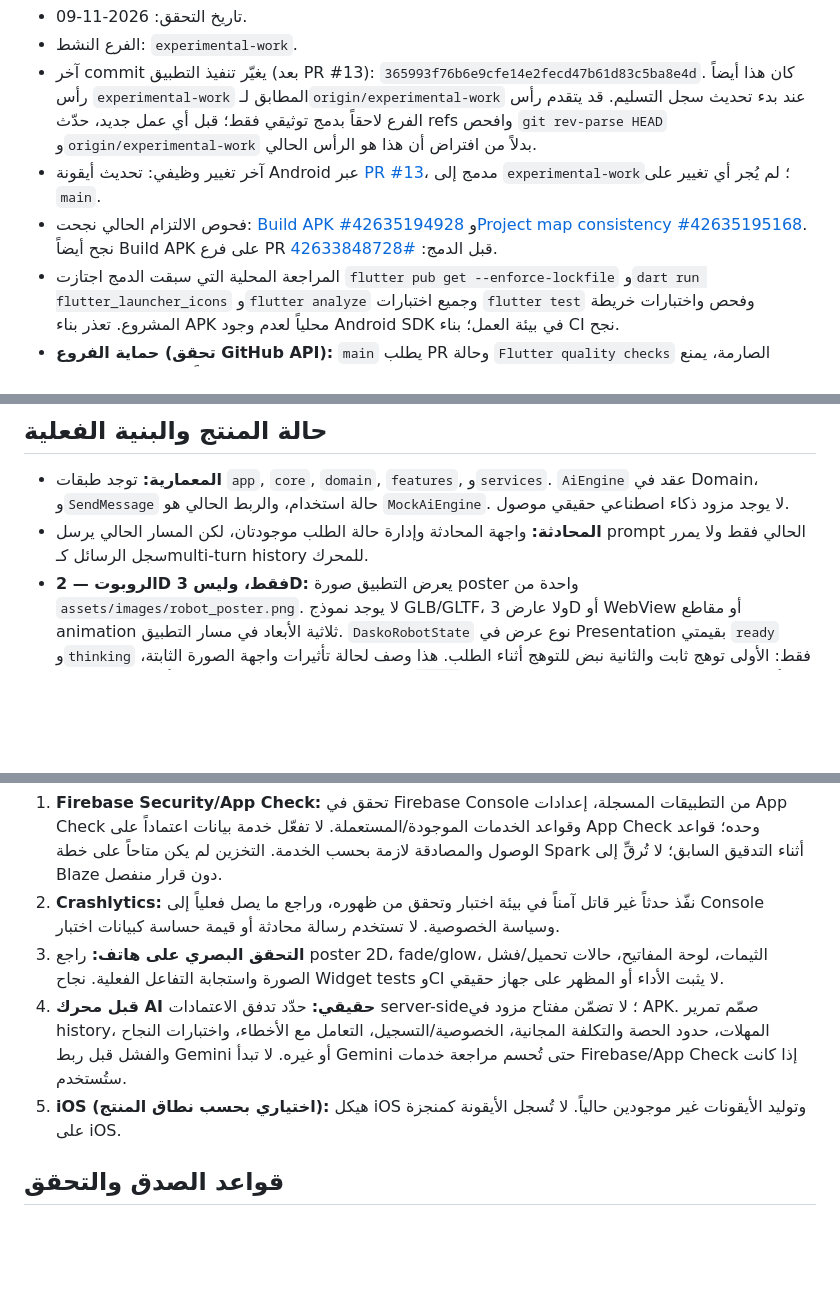
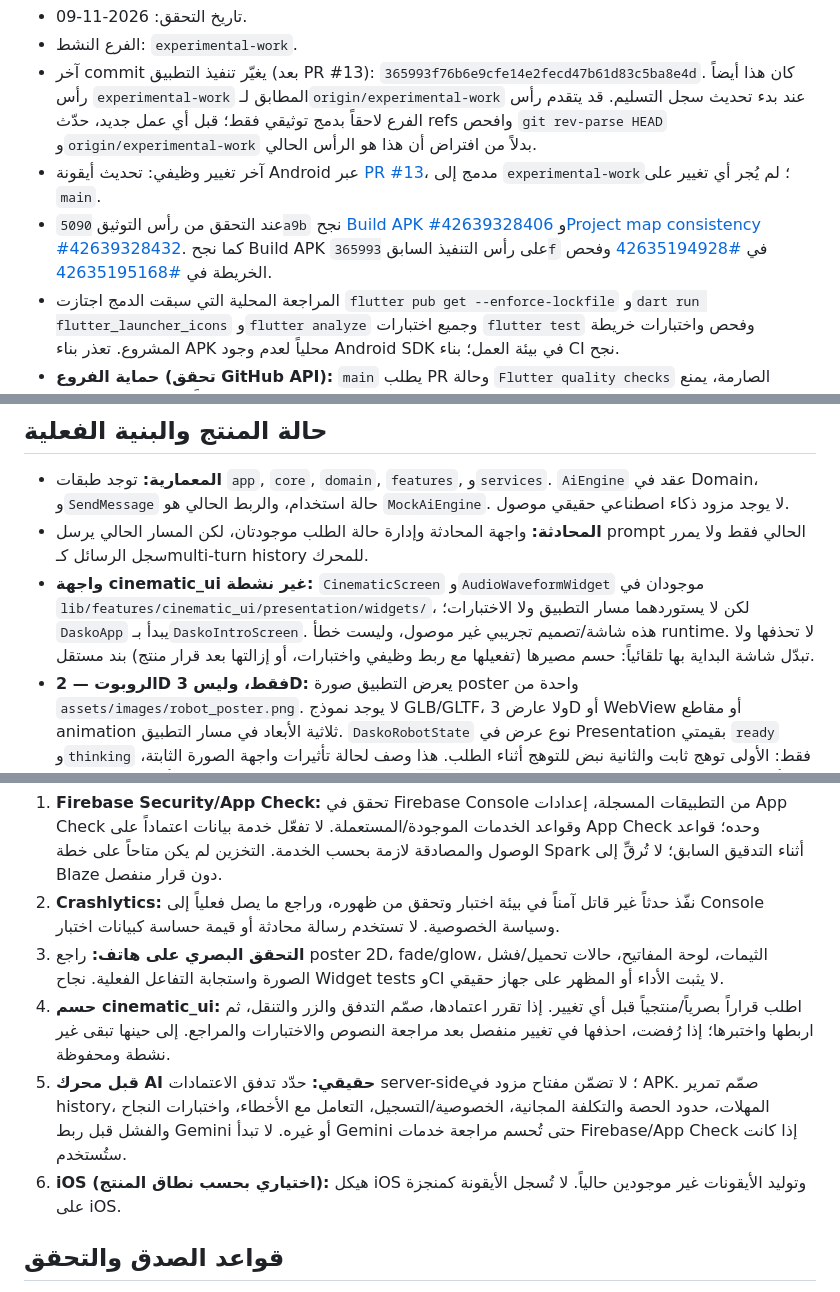
Before and after one commit to aysy46358-droid/Dasko_AI, a Markdown page: docs/PROJECT_CONTROL.md, 3 parts joined by grey strips. GitHub-like rendering; blank space fills up the shorter version.

```diff
--- a/docs/PROJECT_CONTROL.md
+++ b/docs/PROJECT_CONTROL.md
@@ -8,7 +8,7 @@
 - الفرع النشط: `experimental-work`.
 - آخر commit يغيّر تنفيذ التطبيق (بعد PR #13): `365993f76b6e9cfe14e2fecd47b61d83c5ba8e4d`. كان هذا أيضاً رأس `experimental-work` المطابق لـ`origin/experimental-work` عند بدء تحديث سجل التسليم. قد يتقدم رأس الفرع لاحقاً بدمج توثيقي فقط؛ قبل أي عمل جديد، حدّث refs وافحص `git rev-parse HEAD` و`origin/experimental-work` بدلاً من افتراض أن هذا هو الرأس الحالي.
 - آخر تغيير وظيفي: تحديث أيقونة Android عبر [PR #13](https://github.com/aysy46358-droid/Dasko_AI/pull/13)، مدمج إلى `experimental-work`؛ لم يُجر أي تغيير على `main`.
-- فحوص الالتزام الحالي نجحت: [Build APK #42635194928](https://github.com/aysy46358-droid/Dasko_AI/actions/runs/42635194928) و[Project map consistency #42635195168](https://github.com/aysy46358-droid/Dasko_AI/actions/runs/42635195168). نجح أيضاً Build APK على فرع PR قبل الدمج: [#42633848728](https://github.com/aysy46358-droid/Dasko_AI/actions/runs/42633848728).
+- عند التحقق من رأس التوثيق `5090a9b` نجح [Build APK #42639328406](https://github.com/aysy46358-droid/Dasko_AI/actions/runs/42639328406) و[Project map consistency #42639328432](https://github.com/aysy46358-droid/Dasko_AI/actions/runs/42639328432). كما نجح Build APK على رأس التنفيذ السابق `365993f` في [#42635194928](https://github.com/aysy46358-droid/Dasko_AI/actions/runs/42635194928) وفحص الخريطة في [#42635195168](https://github.com/aysy46358-droid/Dasko_AI/actions/runs/42635195168).
 - المراجعة المحلية التي سبقت الدمج اجتازت `flutter pub get --enforce-lockfile` و`dart run flutter_launcher_icons` و`flutter analyze` وجميع اختبارات `flutter test` وفحص واختبارات خريطة المشروع. تعذر بناء APK محلياً لعدم وجود Android SDK في بيئة العمل؛ بناء CI نجح.
 - **حماية الفروع (تحقق GitHub API):** `main` يطلب PR وحالة `Flutter quality checks` الصارمة، يمنع force-push والحذف، ويفرض القواعد على المسؤولين؛ عدد الموافقات المطلوبة مضبوط حالياً على 0. `experimental-work` يمنع force-push والحذف وتُفرض قواعده على المسؤولين، لكن لا توجد عليه status checks إلزامية أو شرط مراجعة PR في إعدادات الحماية الحالية. نستخدم PR إلى الفرع التجريبي كمسار العمل الآمن المتفق عليه حتى حيث لا تفرض الحماية ذلك تقنياً.
 
@@ -24,6 +24,7 @@
 
 - **المعمارية:** توجد طبقات `app`, `core`, `domain`, `features`, و`services`. `AiEngine` عقد في Domain، و`SendMessage` حالة استخدام، والربط الحالي هو `MockAiEngine`. لا يوجد مزود ذكاء اصطناعي حقيقي موصول.
 - **المحادثة:** واجهة المحادثة وإدارة حالة الطلب موجودتان، لكن المسار الحالي يرسل prompt الحالي فقط ولا يمرر سجل الرسائل كـmulti-turn history للمحرك.
+- **واجهة cinematic_ui غير نشطة:** `CinematicScreen` و`AudioWaveformWidget` موجودان في `lib/features/cinematic_ui/presentation/widgets/`، لكن لا يستوردهما مسار التطبيق ولا الاختبارات؛ `DaskoApp` يبدأ بـ`DaskoIntroScreen`. هذه شاشة/تصميم تجريبي غير موصول، وليست خطأ runtime. لا تحذفها ولا تبدّل شاشة البداية بها تلقائياً: حسم مصيرها (تفعيلها مع ربط وظيفي واختبارات، أو إزالتها بعد قرار منتج) بند مستقل.
 - **الروبوت — 2D فقط، وليس 3D:** يعرض التطبيق صورة poster واحدة من `assets/images/robot_poster.png`. لا يوجد نموذج GLB/GLTF، ولا عارض 3D أو WebView أو مقاطع animation ثلاثية الأبعاد في مسار التطبيق. `DaskoRobotState` نوع عرض في Presentation بقيمتي `ready` و`thinking` فقط: الأولى توهج ثابت والثانية نبض للتوهج أثناء الطلب. هذا وصف لحالة تأثيرات واجهة الصورة الثابتة، وليس حالة مجسم أو حركة روبوت 3D. لا توجد حالات `happy` أو تعبيرات/حركات نموذجية ضمن التنفيذ الحالي. راجع `lib/features/chat/presentation/interactive_dasko_robot.dart` و`chat_robot_state_mapper.dart`.
 - **الثيم والتوطين:** أوضاع Light/Dark/Neon محفوظة best-effort. العربية والإنجليزية مولدتان عبر Flutter `gen-l10n`، و`flutter: generate: true` مفعّل؛ مخرجات Dart المولدة متتبعة. `LocaleNotifier` يستعيد اللغة قبل عرض المحتوى المحلي، والاتجاه RTL/LTR مصدره delegates القياسية.
 - **أيقونة Android:** الصور الأصلية الثلاث غير معدلة وموجودة في `assets/icon/`: `dasko_icon_full_1024.png` و`dasko_foreground_1024.png` و`dasko_background_1024.png`. تستخدم `flutter_launcher_icons` الأيقونة الكاملة كـ`image_path` وطبقتي foreground/background لأيقونة Android التكيفية. ملفات Android المولدة متتبعة، و`AndroidManifest.xml` يشير إلى `@mipmap/launcher_icon`.
@@ -46,8 +47,9 @@
 1. **Firebase Security/App Check:** تحقق في Firebase Console من التطبيقات المسجلة، إعدادات App Check وقواعد الخدمات الموجودة/المستعملة. لا تفعّل خدمة بيانات اعتماداً على App Check وحده؛ قواعد الوصول والمصادقة لازمة بحسب الخدمة. التخزين لم يكن متاحاً على خطة Spark أثناء التدقيق السابق؛ لا تُرقِّ إلى Blaze دون قرار منفصل.
 2. **Crashlytics:** نفّذ حدثاً غير قاتل آمناً في بيئة اختبار وتحقق من ظهوره، وراجع ما يصل فعلياً إلى Console وسياسة الخصوصية. لا تستخدم رسالة محادثة أو قيمة حساسة كبيانات اختبار.
 3. **التحقق البصري على هاتف:** راجع poster 2D، fade/glow، الثيمات، لوحة المفاتيح، حالات تحميل/فشل الصورة واستجابة التفاعل الفعلية. نجاح Widget tests وCI لا يثبت الأداء أو المظهر على جهاز حقيقي.
-4. **قبل محرك AI حقيقي:** حدّد تدفق الاعتمادات server-side؛ لا تضمّن مفتاح مزود في APK. صمّم تمرير history، المهلات، حدود الحصة والتكلفة المجانية، الخصوصية/التسجيل، التعامل مع الأخطاء، واختبارات النجاح والفشل قبل ربط Gemini أو غيره. لا تبدأ Gemini حتى تُحسم مراجعة خدمات Firebase/App Check إذا كانت ستُستخدم.
-5. **iOS (اختياري بحسب نطاق المنتج):** هيكل iOS وتوليد الأيقونات غير موجودين حالياً. لا تُسجل الأيقونة كمنجزة على iOS.
+4. **حسم cinematic_ui:** اطلب قراراً بصرياً/منتجياً قبل أي تغيير. إذا تقرر اعتمادها، صمّم التدفق والزر والتنقل، ثم اربطها واختبرها؛ إذا رُفضت، احذفها في تغيير منفصل بعد مراجعة النصوص والاختبارات والمراجع. إلى حينها تبقى غير نشطة ومحفوظة.
+5. **قبل محرك AI حقيقي:** حدّد تدفق الاعتمادات server-side؛ لا تضمّن مفتاح مزود في APK. صمّم تمرير history، المهلات، حدود الحصة والتكلفة المجانية، الخصوصية/التسجيل، التعامل مع الأخطاء، واختبارات النجاح والفشل قبل ربط Gemini أو غيره. لا تبدأ Gemini حتى تُحسم مراجعة خدمات Firebase/App Check إذا كانت ستُستخدم.
+6. **iOS (اختياري بحسب نطاق المنتج):** هيكل iOS وتوليد الأيقونات غير موجودين حالياً. لا تُسجل الأيقونة كمنجزة على iOS.
 
 ## قواعد الصدق والتحقق
 
```
Also changed, not shown: README.md (+3 -1 lines), docs/PROJECT_MAP.md (+2 -0 lines).
